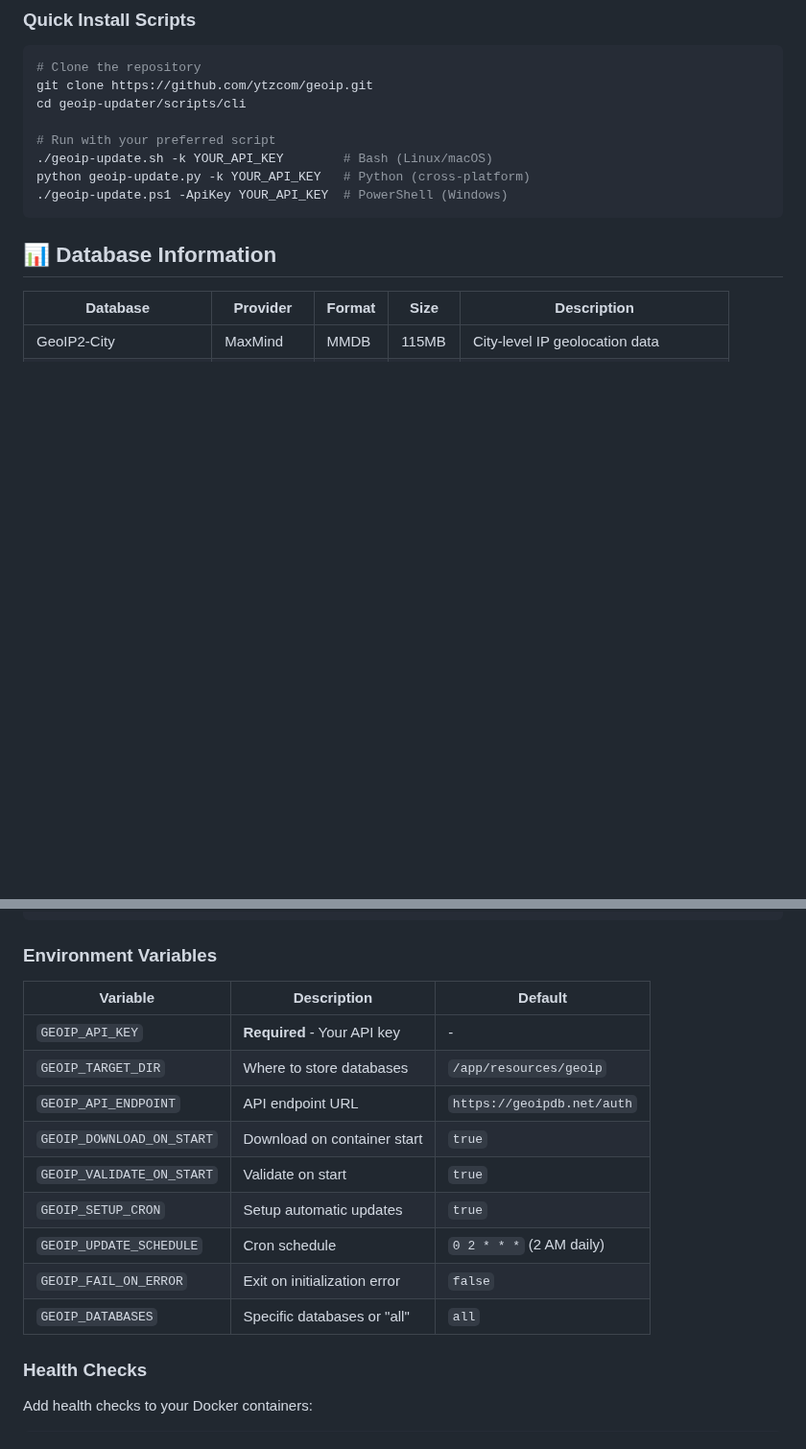
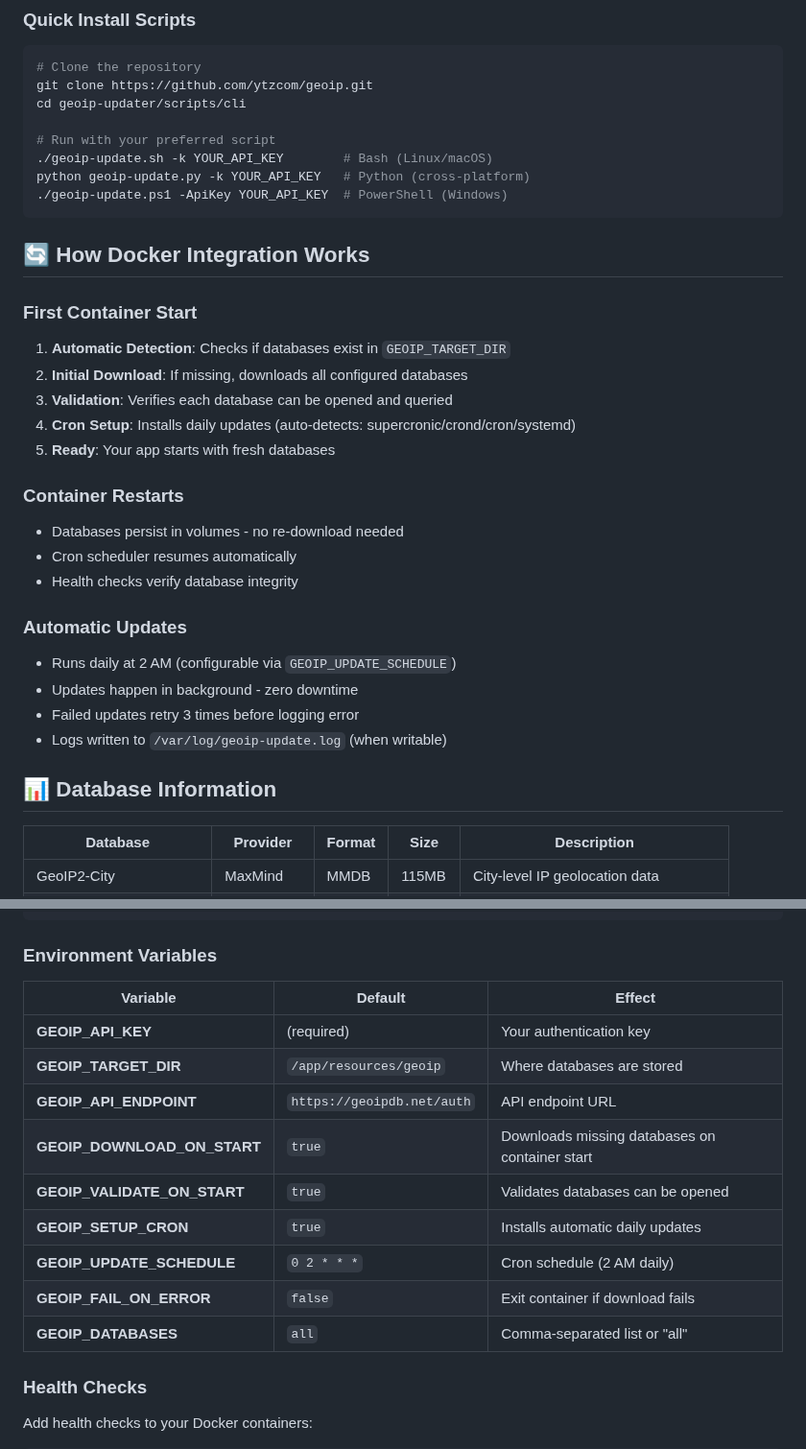
Before and after one commit to ytzcom/geoip, a Markdown page: README.md, 2 parts joined by grey strips. Shown at 96% size. Rendered like a GitHub page; blank space fills up the shorter version.

````diff
--- a/README.md
+++ b/README.md
@@ -69,6 +75,26 @@ cd geoip-updater/scripts/cli
 python geoip-update.py -k YOUR_API_KEY   # Python (cross-platform)
 ./geoip-update.ps1 -ApiKey YOUR_API_KEY  # PowerShell (Windows)
 ```
+
+## 🔄 How Docker Integration Works
+
+### First Container Start
+1. **Automatic Detection**: Checks if databases exist in `GEOIP_TARGET_DIR`
+2. **Initial Download**: If missing, downloads all configured databases
+3. **Validation**: Verifies each database can be opened and queried
+4. **Cron Setup**: Installs daily updates (auto-detects: supercronic/crond/cron/systemd)
+5. **Ready**: Your app starts with fresh databases
+
+### Container Restarts
+- Databases persist in volumes - no re-download needed
+- Cron scheduler resumes automatically
+- Health checks verify database integrity
+
+### Automatic Updates
+- Runs daily at 2 AM (configurable via `GEOIP_UPDATE_SCHEDULE`)
+- Updates happen in background - zero downtime
+- Failed updates retry 3 times before logging error
+- Logs written to `/var/log/geoip-update.log` (when writable)
 
 ## 📊 Database Information
 
@@ -407,17 +433,17 @@ export GEOIP_API_KEY=your-api-key
 
 ### Environment Variables
 
-| Variable | Description | Default |
-|----------|-------------|---------|
-| `GEOIP_API_KEY` | **Required** - Your API key | - |
-| `GEOIP_TARGET_DIR` | Where to store databases | `/app/resources/geoip` |
-| `GEOIP_API_ENDPOINT` | API endpoint URL | `https://geoipdb.net/auth` |
-| `GEOIP_DOWNLOAD_ON_START` | Download on container start | `true` |
-| `GEOIP_VALIDATE_ON_START` | Validate on start | `true` |
-| `GEOIP_SETUP_CRON` | Setup automatic updates | `true` |
-| `GEOIP_UPDATE_SCHEDULE` | Cron schedule | `0 2 * * *` (2 AM daily) |
-| `GEOIP_FAIL_ON_ERROR` | Exit on initialization error | `false` |
-| `GEOIP_DATABASES` | Specific databases or "all" | `all` |
+| Variable | Default | Effect |
+|----------|---------|--------|
+| **GEOIP_API_KEY** | (required) | Your authentication key |
+| **GEOIP_TARGET_DIR** | `/app/resources/geoip` | Where databases are stored |
+| **GEOIP_API_ENDPOINT** | `https://geoipdb.net/auth` | API endpoint URL |
+| **GEOIP_DOWNLOAD_ON_START** | `true` | Downloads missing databases on container start |
+| **GEOIP_VALIDATE_ON_START** | `true` | Validates databases can be opened |
+| **GEOIP_SETUP_CRON** | `true` | Installs automatic daily updates |
+| **GEOIP_UPDATE_SCHEDULE** | `0 2 * * *` | Cron schedule (2 AM daily) |
+| **GEOIP_FAIL_ON_ERROR** | `false` | Exit container if download fails |
+| **GEOIP_DATABASES** | `all` | Comma-separated list or "all" |
 
 ### Health Checks
 
````
Also changed, not shown: other parts of README.md (+104 -152 lines), USAGE_EXAMPLES.md (added, +347 -0 lines).
